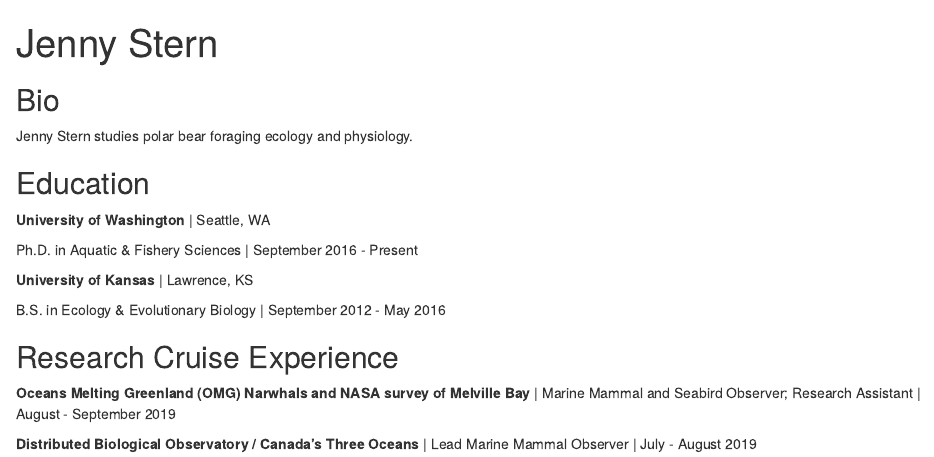
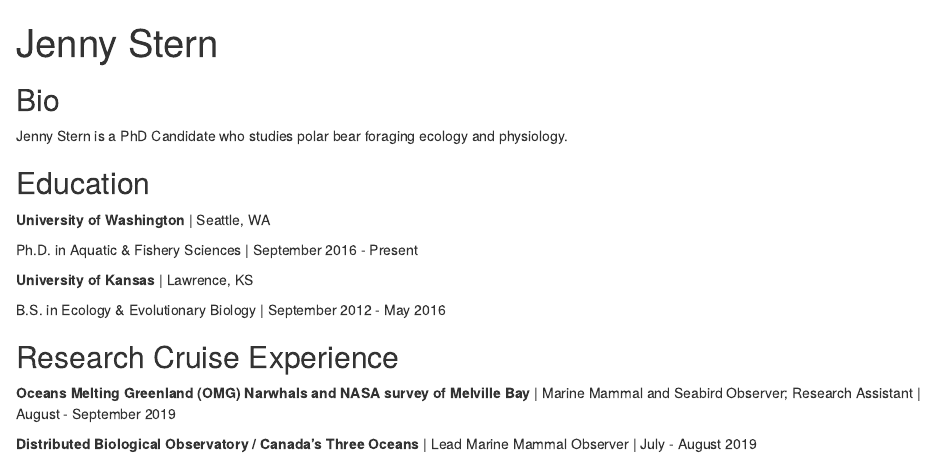
Before and after one commit to jhstern/jhstern.github.io, an R Markdown document (index.Rmd): the page in a window 1100 px wide, from its top. Rendered offline with R 4.5, knitr and Pandoc, with nearby package versions; drawn as R Markdown's standard HTML page in place of the format the file asks for.

Commit message:
updated bio

```diff
--- a/index.Rmd
+++ b/index.Rmd
@@ -16,7 +16,7 @@ output:
 
 ## Bio
 
-Jenny Stern studies polar bear foraging ecology and physiology.
+Jenny Stern is a PhD Candidate who studies polar bear foraging ecology and physiology.
 
 ## Education
 
```
Also changed, not shown: index.html.
